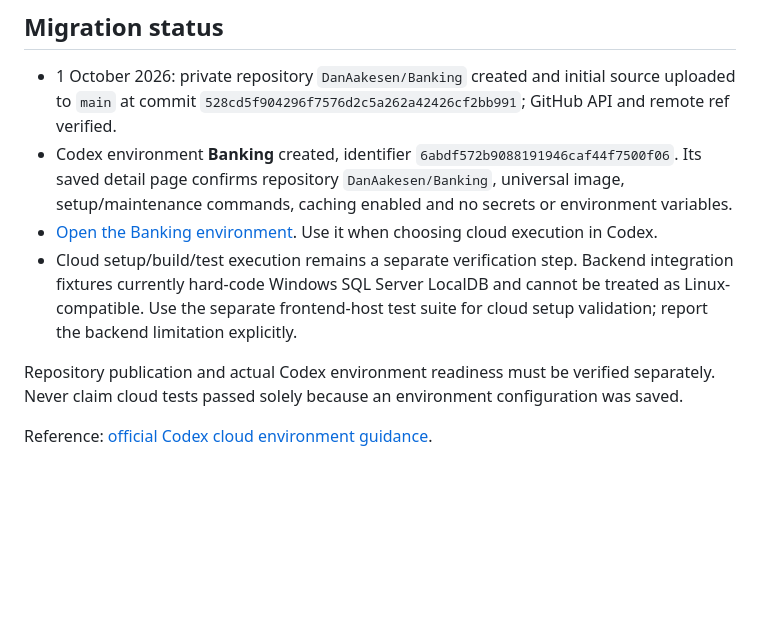
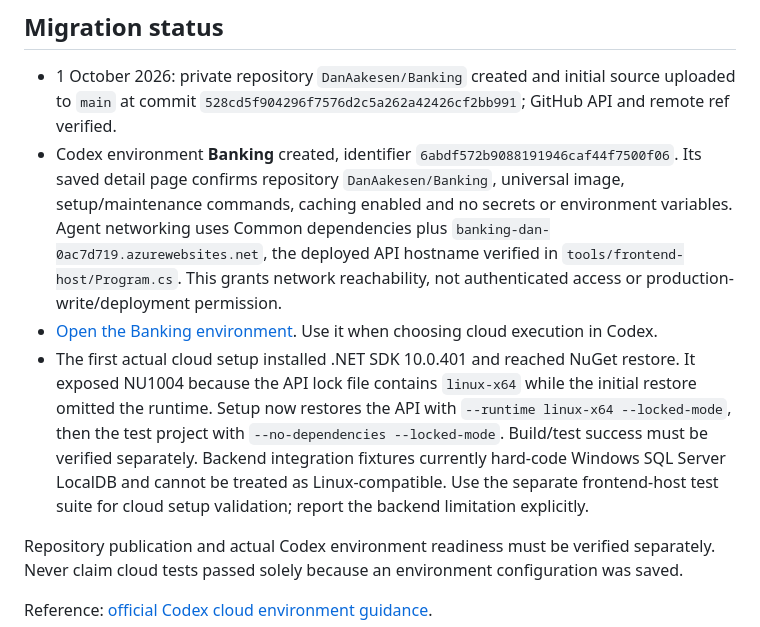
Before and after one commit to DanAakesen/Banking, a Markdown page: docs/cloud-development.md, the part around the change. GitHub-like rendering; blank space fills up the shorter version.

Commit message:
Document Azure API network access and cloud restore validation

```diff
--- a/docs/cloud-development.md
+++ b/docs/cloud-development.md
@@ -21,9 +21,9 @@ The existing frontend host requires HTTPS loopback and specific ports. A cloud p
 ## Migration status
 
 - 1 October 2026: private repository `DanAakesen/Banking` created and initial source uploaded to `main` at commit `528cd5f904296f7576d2c5a262a42426cf2bb991`; GitHub API and remote ref verified.
-- Codex environment **Banking** created, identifier `6abdf572b9088191946caf44f7500f06`. Its saved detail page confirms repository `DanAakesen/Banking`, universal image, setup/maintenance commands, caching enabled and no secrets or environment variables.
+- Codex environment **Banking** created, identifier `6abdf572b9088191946caf44f7500f06`. Its saved detail page confirms repository `DanAakesen/Banking`, universal image, setup/maintenance commands, caching enabled and no secrets or environment variables. Agent networking uses Common dependencies plus `banking-dan-0ac7d719.azurewebsites.net`, the deployed API hostname verified in `tools/frontend-host/Program.cs`. This grants network reachability, not authenticated access or production-write/deployment permission.
 - [Open the Banking environment](https://chatgpt.com/codex/cloud/settings/environment/6abdf572b9088191946caf44f7500f06). Use it when choosing cloud execution in Codex.
-- Cloud setup/build/test execution remains a separate verification step. Backend integration fixtures currently hard-code Windows SQL Server LocalDB and cannot be treated as Linux-compatible. Use the separate frontend-host test suite for cloud setup validation; report the backend limitation explicitly.
+- The first actual cloud setup installed .NET SDK 10.0.401 and reached NuGet restore. It exposed NU1004 because the API lock file contains `linux-x64` while the initial restore omitted the runtime. Setup now restores the API with `--runtime linux-x64 --locked-mode`, then the test project with `--no-dependencies --locked-mode`. Build/test success must be verified separately. Backend integration fixtures currently hard-code Windows SQL Server LocalDB and cannot be treated as Linux-compatible. Use the separate frontend-host test suite for cloud setup validation; report the backend limitation explicitly.
 
 Repository publication and actual Codex environment readiness must be verified separately. Never claim cloud tests passed solely because an environment configuration was saved.
 
```
